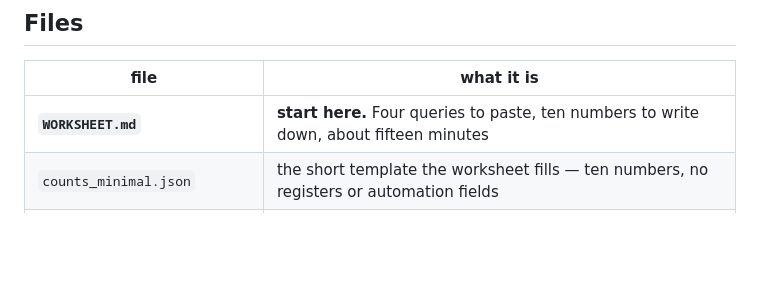
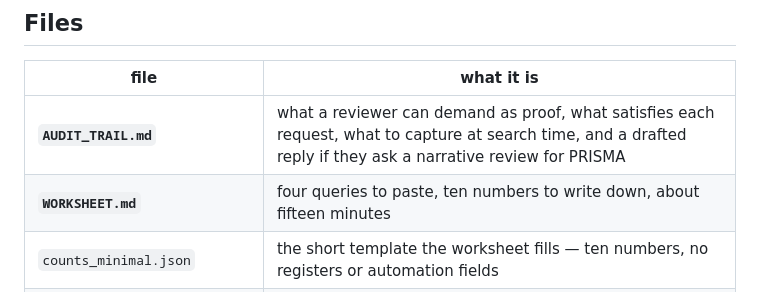
Before and after one commit to topriyanshu2001-spec/ai-text-humanizer, a Markdown page: gut-brain-axis/prisma/README.md, the part around the change. GitHub-like rendering; blank space fills up the shorter version.

```diff
--- a/gut-brain-axis/prisma/README.md
+++ b/gut-brain-axis/prisma/README.md
@@ -25,7 +25,8 @@ Two ways to unblock:
 
 | file | what it is |
 |---|---|
-| **`WORKSHEET.md`** | **start here.** Four queries to paste, ten numbers to write down, about fifteen minutes |
+| **`AUDIT_TRAIL.md`** | what a reviewer can demand as proof, what satisfies each request, what to capture at search time, and a drafted reply if they ask a narrative review for PRISMA |
+| **`WORKSHEET.md`** | four queries to paste, ten numbers to write down, about fifteen minutes |
 | `counts_minimal.json` | the short template the worksheet fills — ten numbers, no registers or automation fields |
 | `search_strategy.md` | the full version: six databases, two registers, the other-methods arm, with every string spelled out |
 | `counts.json` | the full template, if you ran the full search |
```
Also changed, not shown: gut-brain-axis/prisma/AUDIT_TRAIL.md (added, +126 -0 lines).
